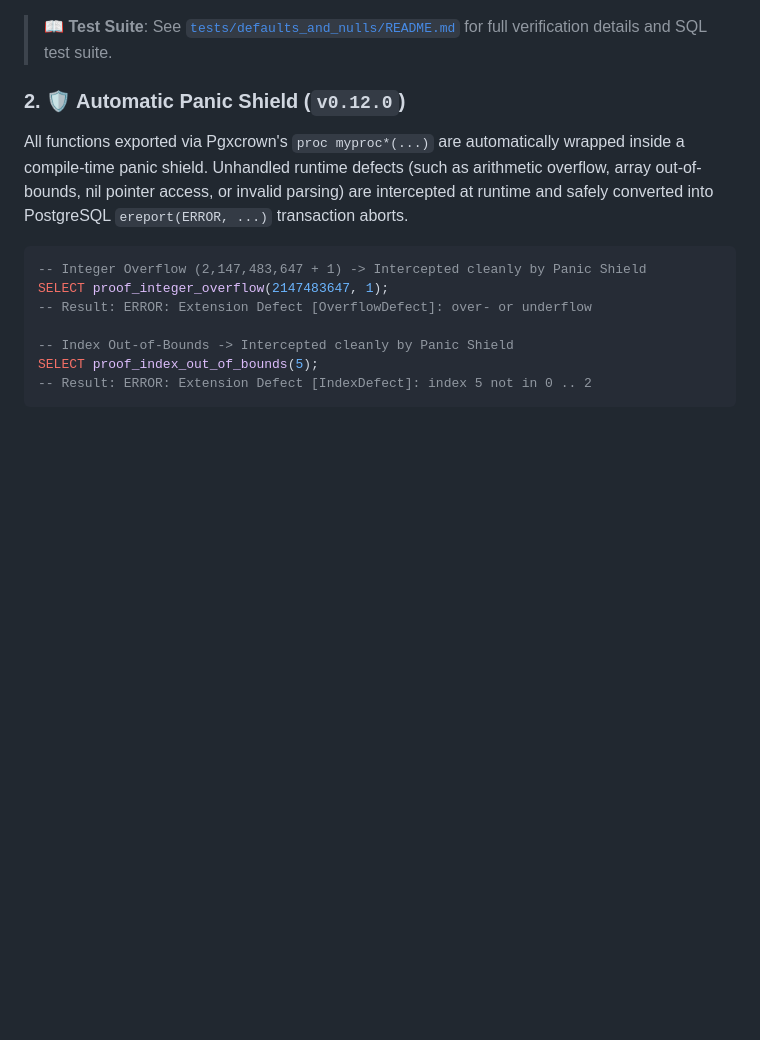
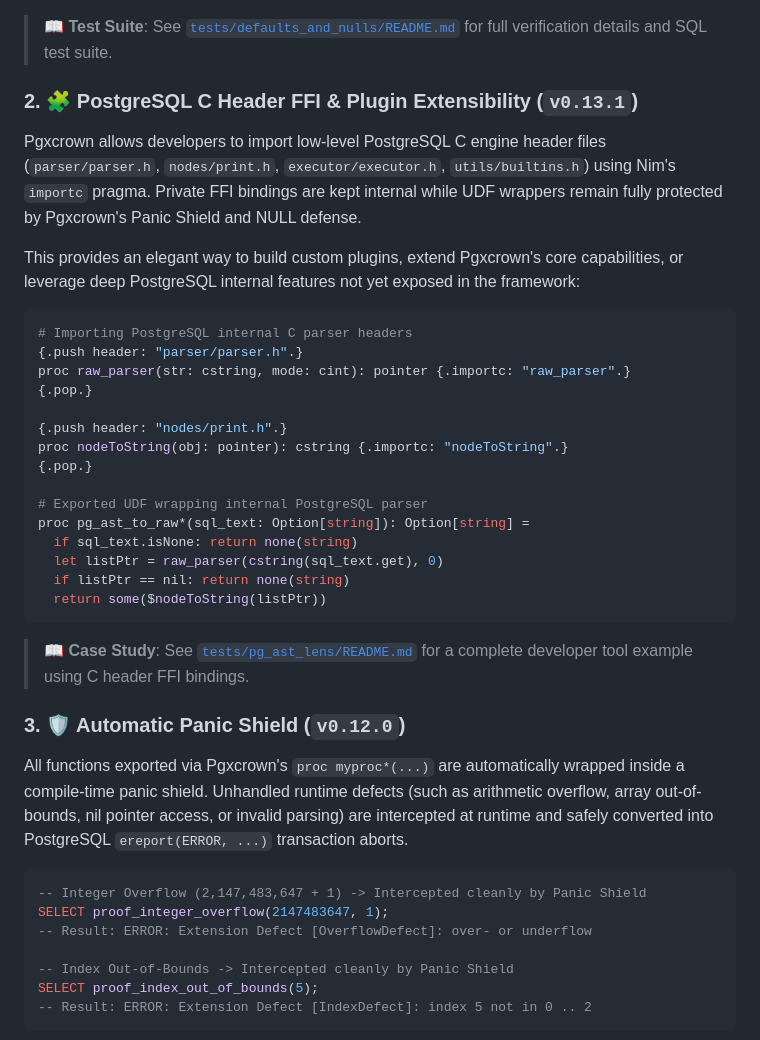
Before and after one commit to luisacosta828/pgxcrown, a Markdown page: README.md, the part around the change. Rendered like a GitHub page; blank space fills up the shorter version.

Commit message:
docs: add C Header FFI & Plugin Extensibility section to README

````diff
--- a/README.md
+++ b/README.md
@@ -54,7 +54,32 @@ LANGUAGE c;
 
 > 📖 **Test Suite**: See [`tests/defaults_and_nulls/README.md`](tests/defaults_and_nulls/README.md) for full verification details and SQL test suite.
 
-### 2. 🛡️ Automatic Panic Shield (`v0.12.0`)
+### 2. 🧩 PostgreSQL C Header FFI & Plugin Extensibility (`v0.13.1`)
+Pgxcrown allows developers to import low-level PostgreSQL C engine header files (`parser/parser.h`, `nodes/print.h`, `executor/executor.h`, `utils/builtins.h`) using Nim's `importc` pragma. Private FFI bindings are kept internal while UDF wrappers remain fully protected by Pgxcrown's Panic Shield and NULL defense.
+
+This provides an elegant way to build custom plugins, extend Pgxcrown's core capabilities, or leverage deep PostgreSQL internal features not yet exposed in the framework:
+
+```nim
+# Importing PostgreSQL internal C parser headers
+{.push header: "parser/parser.h".}
+proc raw_parser(str: cstring, mode: cint): pointer {.importc: "raw_parser".}
+{.pop.}
+
+{.push header: "nodes/print.h".}
+proc nodeToString(obj: pointer): cstring {.importc: "nodeToString".}
+{.pop.}
+
+# Exported UDF wrapping internal PostgreSQL parser
+proc pg_ast_to_raw*(sql_text: Option[string]): Option[string] =
+  if sql_text.isNone: return none(string)
+  let listPtr = raw_parser(cstring(sql_text.get), 0)
+  if listPtr == nil: return none(string)
+  return some($nodeToString(listPtr))
+```
+
+> 📖 **Case Study**: See [`tests/pg_ast_lens/README.md`](tests/pg_ast_lens/README.md) for a complete developer tool example using C header FFI bindings.
+
+### 3. 🛡️ Automatic Panic Shield (`v0.12.0`)
 All functions exported via Pgxcrown's `proc myproc*(...)` are automatically wrapped inside a compile-time panic shield. Unhandled runtime defects (such as arithmetic overflow, array out-of-bounds, nil pointer access, or invalid parsing) are intercepted at runtime and safely converted into PostgreSQL `ereport(ERROR, ...)` transaction aborts.
 
 ```sql
````
